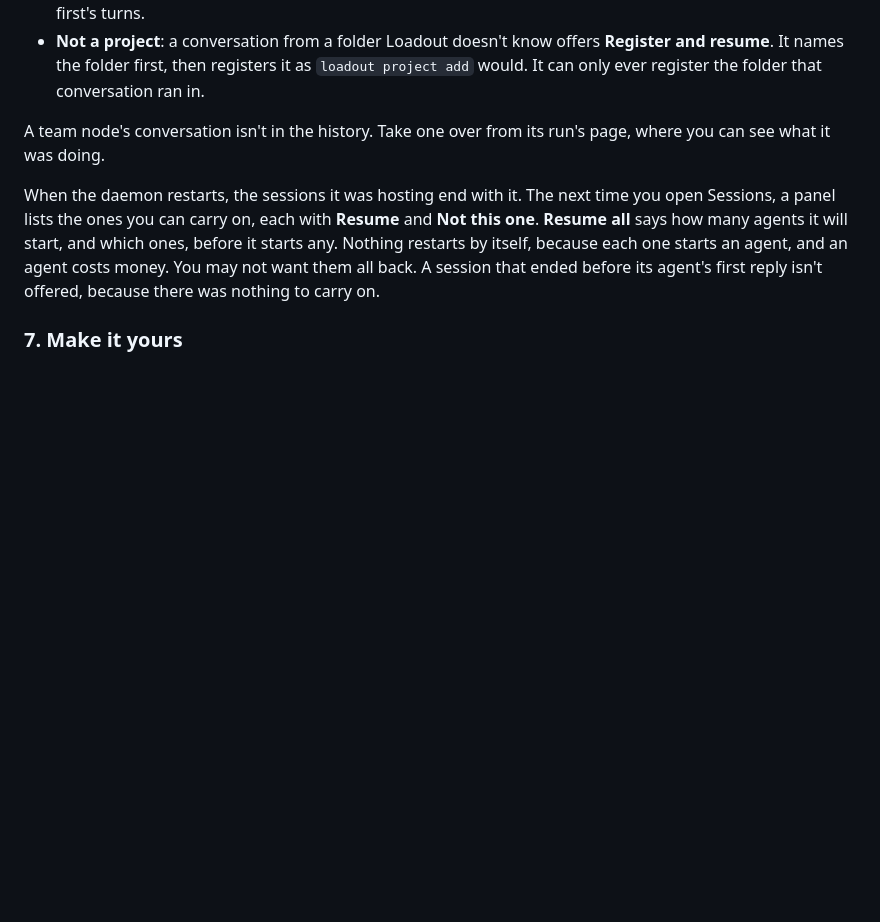
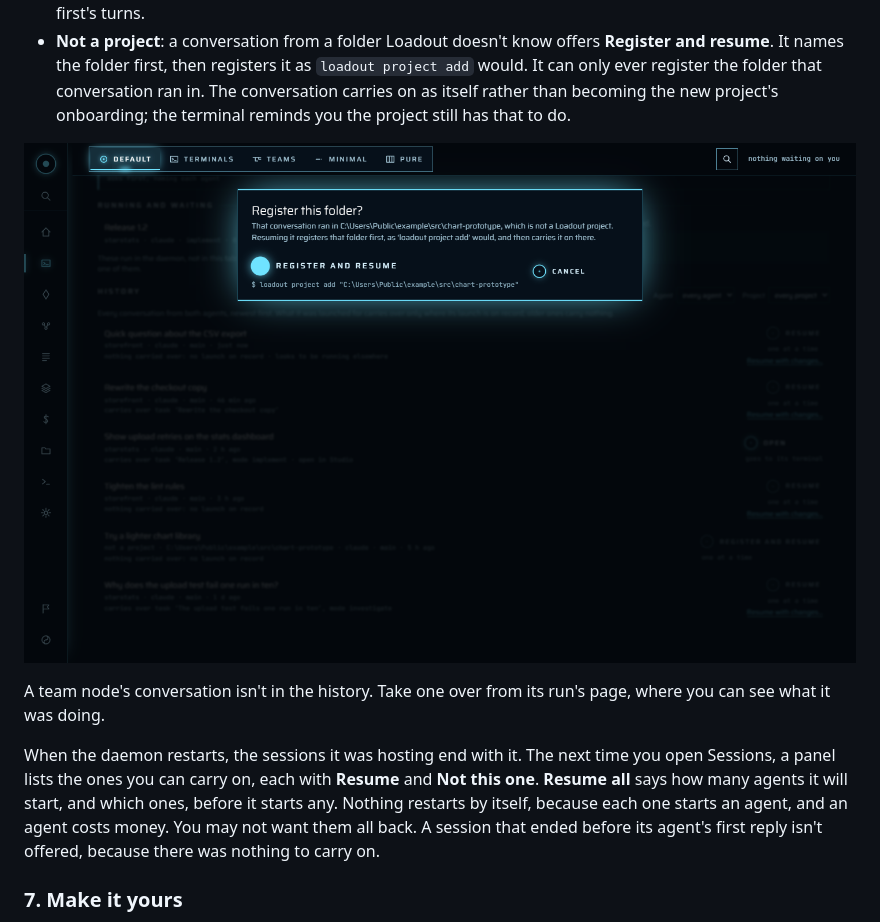
Before and after one commit to ntatschner/loadout-cli, a Markdown page: docs/guides/studio.md, the part around one of its changes. Rendered like a GitHub page; pictures changed too: docs/images/studio-register.png (added); blank space fills up the shorter version.

```diff
--- a/docs/guides/studio.md
+++ b/docs/guides/studio.md
@@ -199,7 +203,11 @@ A few things are asked before anything starts:
 - **Not a project**: a conversation from a folder Loadout doesn't know offers
   **Register and resume**. It names the folder first, then registers it as
   `loadout project add` would. It can only ever register the folder that
-  conversation ran in.
+  conversation ran in. The conversation carries on as itself rather than
+  becoming the new project's onboarding; the terminal reminds you the project
+  still has that to do.
+
+![Studio asking before it registers a folder: the conversation ran in a folder that isn't a Loadout project, so Register and resume shows the loadout project add command it will run, beside Cancel.](../images/studio-register.png)
 
 A team node's conversation isn't in the history. Take one over from its run's
 page, where you can see what it was doing.
```
Also changed, not shown: other parts of docs/guides/studio.md (+4 -0 lines), docs/images/studio-resume-sheet.png (added), docs/images/studio-sessions.png (added), 13 other files.
